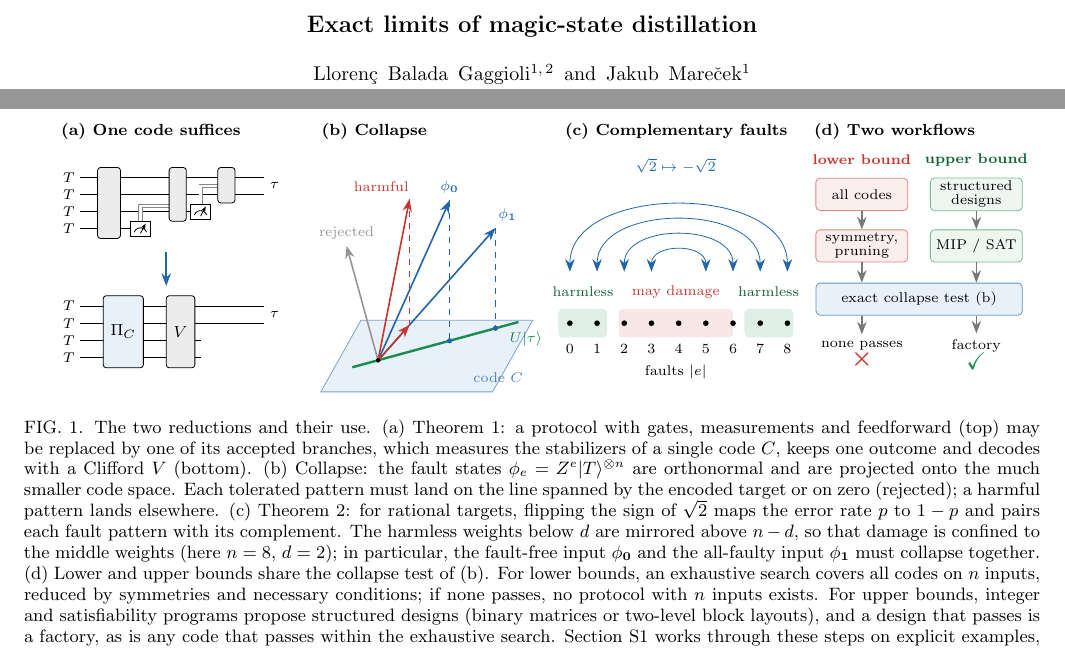
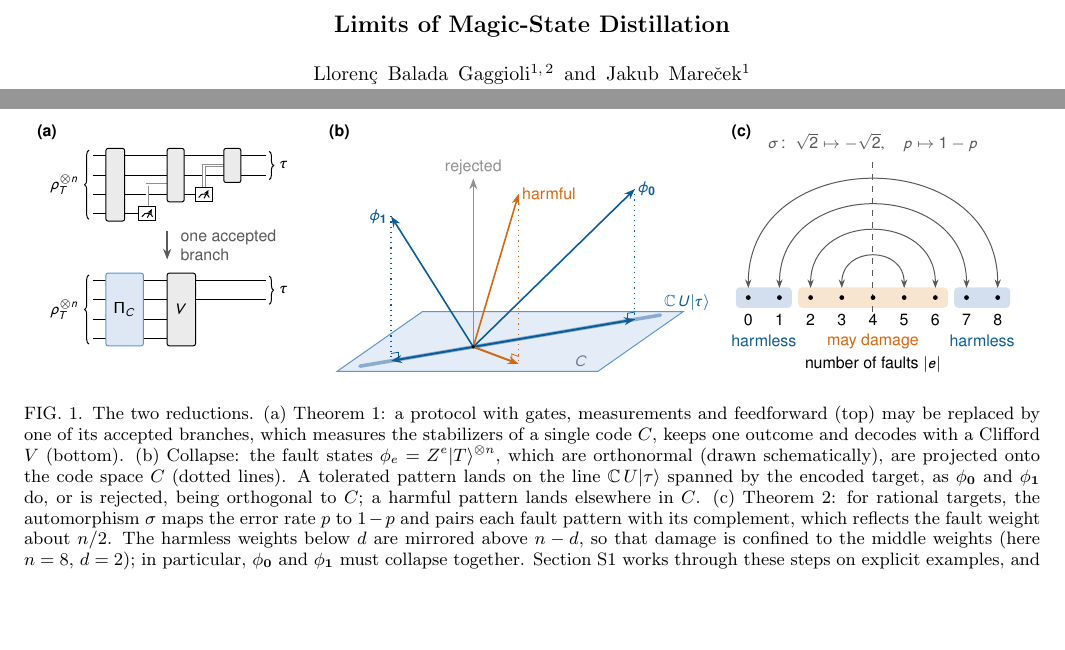
Before and after one commit to llorebaga/Bounds_magic, a LaTeX paper (paper/paper.tex, which reads paper/fig_reductions.tex): two parts of pages 1 and 2 of 12, joined at a grey line, cut at the place of the change, the shorter picture padded with empty space. Compiled offline with pdfLaTeX.

Commit message:
revising the figure

```diff
--- a/paper/fig_reductions.tex
+++ b/paper/fig_reductions.tex
@@ -1,117 +1,128 @@
-% Figure 1: the reductions. Requires \usepackage{tikz} with libraries arrows.meta, calc, positioning.
-\definecolor{okblue}{RGB}{33,102,172}
-\definecolor{badred}{RGB}{200,55,45}
-\definecolor{tgtgreen}{RGB}{26,140,80}
-\definecolor{softgray}{RGB}{150,150,150}
-\definecolor{planefill}{RGB}{232,240,250}
+% Figure 1: the reductions. Drawn at final size (no rescaling), 8 pt sans-serif text with sans-italic maths.
+% Requires \usepackage{tikz} with libraries arrows.meta, calc, decorations.pathreplacing, and the math
+% version figsans declared in the preamble of paper.tex. Colours are CMYK (Okabe--Ito hues).
+\definecolor{tolblue}{cmyk}{1,0.36,0,0.30}      % tolerated patterns and the target line
+\definecolor{harmver}{cmyk}{0,0.56,1,0.165}     % harmful patterns
+\definecolor{skyblue}{cmyk}{0.63,0.23,0,0.09}   % code space
+\definecolor{rejgray}{cmyk}{0,0,0,0.50}         % rejected patterns
+\definecolor{inkgray}{cmyk}{0,0,0,0.75}         % neutral annotation
+\newcommand{\figPi}{\text{\fontencoding{OT1}\fontfamily{cmss}\selectfont\char5}}
 \begin{tikzpicture}[
-  >={Stealth[length=2.2mm]},
-  font=\footnotesize,
-  ttl/.style={font=\footnotesize\bfseries, anchor=west},
-  gate/.style={draw, rounded corners=1.5pt, fill=softgray!18},
+  font=\fontsize{8}{9.6}\fontfamily{phv}\selectfont\mathversion{figsans},
+  line width=0.5pt,
+  >={Stealth[length=1.9mm,width=1.4mm]},
+  letter/.style={font=\fontsize{8}{9.6}\fontfamily{phv}\fontseries{b}\selectfont, anchor=north west, inner sep=0pt},
+  gate/.style={draw, rounded corners=1pt, fill=black!8},
+  code/.style={draw=skyblue, rounded corners=1pt, fill=skyblue!18},
+  cl/.style={double=white, double distance=0.9pt, line width=0.4pt, rejgray},
+  brace/.style={decorate, decoration={brace, amplitude=2.2pt}},
   meter/.pic={
-    \draw[fill=white] (-0.17,-0.13) rectangle (0.17,0.13);
-    \draw (-0.11,-0.06) arc (160:20:0.115);
-    \draw[->, >={Stealth[length=1mm]}] (0,-0.08) -- (0.09,0.09);
+    \draw[fill=white] (-0.15,-0.12) rectangle (0.15,0.12);
+    \draw (-0.095,-0.055) arc (160:20:0.1);
+    \draw[->, >={Stealth[length=0.9mm,width=0.8mm]}] (0,-0.07) -- (0.08,0.08);
   },
-  cl/.style={double, double distance=1.2pt, softgray!90!black},
+  vec/.style={->, line width=0.8pt},
+  drop/.style={dotted, line width=0.6pt},
+  proj/.style={->, line width=1pt},
 ]
-% (a) one code suffices
+% ---------------------------------------------------------------- (a) reduction to one code
 \begin{scope}[shift={(0,0)}]
-  \node[ttl] at (-0.2,4.55) {(a) One code suffices};
-  % ---- any protocol: gates, measurements, feedforward
-  \foreach \y in {3.75,3.45,3.15,2.85} \node[font=\scriptsize] at (0.05,\y) {$T$};
-  \draw (0.25,3.75) -- (3.45,3.75);
-  \draw (0.25,3.45) -- (3.45,3.45);
-  \draw (0.25,3.15) -- (2.35,3.15);
-  \draw (0.25,2.85) -- (1.30,2.85);
-  \draw[gate] (0.55,2.68) rectangle (0.95,3.92);
-  \pic at (1.30,2.85) {meter};
-  \draw[cl] (1.30,2.98) -- (1.30,3.25) -- (1.80,3.25);
-  \draw[gate] (1.80,2.98) rectangle (2.10,3.92);
-  \pic at (2.35,3.15) {meter};
-  \draw[cl] (2.35,3.28) -- (2.35,3.60) -- (2.65,3.60);
-  \draw[gate] (2.65,3.30) rectangle (2.95,3.92);
-  \node[font=\scriptsize, right] at (3.45,3.60) {$\tau$};
-  % ---- reduction arrow
-  \draw[->, very thick, okblue] (1.75,2.45) -- (1.75,1.85);
-  % ---- one code
-  \foreach \y in {1.50,1.20,0.90,0.60} {
-    \node[font=\scriptsize] at (0.05,\y) {$T$};
-    \draw (0.25,\y) -- (2.35,\y);
+  \node[letter] at (0,4.5) {(a)};
+  % any protocol: gates, measurements, feedforward
+  \draw[brace] (0.92,2.83) -- (0.92,4.05);
+  \node[anchor=east] at (0.86,3.44) {$\rho_T^{\otimes n}$};
+  \draw (1.0,3.95) -- (4.05,3.95);
+  \draw (1.0,3.61) -- (4.05,3.61);
+  \draw (1.0,3.27) -- (2.95,3.27);
+  \draw (1.0,2.93) -- (1.95,2.93);
+  \draw[gate] (1.22,2.80) rectangle (1.55,4.08);
+  \draw[cl] (1.95,3.05) -- (1.95,3.44) -- (2.30,3.44);
+  \pic at (1.95,2.93) {meter};
+  \draw[gate] (2.30,3.14) rectangle (2.60,4.08);
+  \draw[cl] (2.95,3.39) -- (2.95,3.78) -- (3.30,3.78);
+  \pic at (2.95,3.27) {meter};
+  \draw[gate] (3.30,3.48) rectangle (3.60,4.08);
+  \draw[brace] (4.10,4.03) -- (4.10,3.53);
+  \node[anchor=west] at (4.17,3.78) {$\tau$};
+  % reduction
+  \draw[->, line width=0.8pt, inkgray] (2.30,2.62) -- (2.30,2.12);
+  \node[anchor=west, align=left, inkgray] at (2.42,2.37) {one accepted\\branch};
+  % one code projection and a Clifford decoder
+  \draw[brace] (0.92,0.63) -- (0.92,1.85);
+  \node[anchor=east] at (0.86,1.24) {$\rho_T^{\otimes n}$};
+  \foreach \y in {1.75,1.41,1.07,0.73} \draw (1.0,\y) -- (2.30,\y);
+  \draw (2.80,1.75) -- (4.05,1.75);
+  \draw (2.80,1.41) -- (4.05,1.41);
+  \draw[code] (1.22,0.60) rectangle (1.88,1.88);
+  \node at (1.55,1.24) {$\figPi_C$};
+  \draw[gate] (2.30,0.60) rectangle (2.80,1.88);
+  \node at (2.55,1.24) {$V$};
+  \draw[brace] (4.10,1.83) -- (4.10,1.33);
+  \node[anchor=west] at (4.17,1.58) {$\tau$};
+\end{scope}
+% ---------------------------------------------------------------- (b) collapse
+\begin{scope}[shift={(5.15,0)}]
+  \node[letter] at (0,4.5) {(b)};
+  \coordinate (O) at (2.55,0.58);
+  \coordinate (t) at (1,0.17);                       % direction of the target line in the plane
+  % code space C, a plane seen in perspective
+  \fill[skyblue!15] (0.15,0.15) -- (4.75,0.15) -- (6.25,1.20) -- (1.65,1.20) -- cycle;
+  \draw[skyblue] (0.15,0.15) -- (4.75,0.15) -- (6.25,1.20) -- (1.65,1.20) -- cycle;
+  \node[skyblue!70!black] at (4.45,0.32) {$C$};
+  % the line spanned by the encoded target
+  \draw[tolblue!40, line width=1.8pt, line cap=round] ($(O)-2.0*(t)$) -- ($(O)+3.3*(t)$);
+  \node[anchor=south west, tolblue, inner sep=1pt] at ($(O)+3.3*(t)+(0.02,0.04)$) {$\mathbb C\,U|\tau\rangle$};
+  % feet of the projections
+  \coordinate (f0) at ($(O)+2.85*(t)$);  \coordinate (p0) at ($(f0)+(0,2.30)$);
+  \coordinate (f1) at ($(O)-1.45*(t)$);  \coordinate (p1) at ($(f1)+(0,2.55)$);
+  \coordinate (fh) at ($(O)+(0.80,-0.30)$); \coordinate (ph) at ($(fh)+(0,3.00)$);
+  \coordinate (pr) at ($(O)+(0,2.97)$);
+  % right-angle marks where the projections meet the plane
+  \draw[tolblue, line width=0.4pt] ($(f0)-0.13*(t)$) -- ++(0,0.13) -- ($(f0)+(0,0.13)$);
+  \draw[tolblue, line width=0.4pt] ($(f1)+0.13*(t)$) -- ++(0,0.13) -- ($(f1)+(0,0.13)$);
+  \draw[harmver, line width=0.4pt] ($(fh)+(-0.122,0.046)$) -- ++(0,0.13) -- ($(fh)+(0,0.13)$);
+  % drop lines (the projection Pi_C)
+  \draw[drop, tolblue] (p0) -- (f0);
+  \draw[drop, tolblue] (p1) -- (f1);
+  \draw[drop, harmver] (ph) -- (fh);
+  % projected vectors: tolerated ones on the target line, the harmful one off it
+  \draw[proj, tolblue] (O) -- (f0);
+  \draw[proj, tolblue] (O) -- (f1);
+  \draw[proj, harmver] (O) -- (fh);
+  % input vectors
+  \draw[vec, rejgray] (O) -- (pr);
+  \draw[vec, harmver] (O) -- (ph);
+  \draw[vec, tolblue] (O) -- (p0);
+  \draw[vec, tolblue] (O) -- (p1);
+  \fill (O) circle (0.9pt);
+  \node[anchor=south, rejgray, inner sep=1.5pt] at (pr) {rejected};
+  \node[anchor=west, harmver, inner sep=1.5pt] at (ph) {harmful};
+  \node[anchor=west, tolblue, inner sep=1.5pt] at (p0) {$\phi_{\mathbf 0}$};
+  \node[anchor=east, tolblue, inner sep=1.5pt] at (p1) {$\phi_{\mathbf 1}$};
+\end{scope}
+% ---------------------------------------------------------------- (c) complementary faults
+\begin{scope}[shift={(12.25,0)}]
+  \node[letter] at (0,4.5) {(c)};
+  \fill[tolblue!14, rounded corners=2pt] (0.08,1.27) rectangle (1.07,1.63);
+  \fill[harmver!14, rounded corners=2pt] (1.18,1.27) rectangle (3.82,1.63);
+  \fill[tolblue!14, rounded corners=2pt] (3.93,1.27) rectangle (4.92,1.63);
+  % the automorphism acts as a mirror at n/2
+  \draw[inkgray, dashed, line width=0.5pt] (2.50,1.20) -- (2.50,3.92);
+  \node[inkgray] at (2.50,4.18) {$\sigma\colon\ \sqrt2\mapsto-\sqrt2,\quad p\mapsto1-p$};
+  \foreach \w/\h in {0/2.55,1/1.95,2/1.35,3/0.75} {
+    \pgfmathsetmacro{\xa}{0.30+0.55*\w}
+    \pgfmathsetmacro{\xb}{0.30+0.55*(8-\w)}
+    \draw[<->, inkgray, >={Stealth[length=1.5mm,width=1.1mm]}]
+      (\xa,1.62) .. controls (\xa,1.62+\h) and (\xb,1.62+\h) .. (\xb,1.62);
   }
-  \draw (2.35,1.50) -- (3.45,1.50); \draw (2.35,1.20) -- (3.45,1.20);
-  \draw[fill=planefill, rounded corners=1.5pt] (0.65,0.42) rectangle (1.35,1.68);
-  \node at (1.0,1.05) {$\Pi_C$};
-  \draw[gate] (1.75,0.42) rectangle (2.25,1.68);
-  \node at (2.0,1.05) {$V$};
-  \node[font=\scriptsize, right] at (3.45,1.35) {$\tau$};
-\end{scope}
-% (b) collapse
-\begin{scope}[shift={(4.45,0)}]
-  \node[ttl] at (-0.1,4.55) {(b) Collapse};
-  \coordinate (O) at (1.0,0.55);
-  \fill[planefill] (0,0) -- (3.0,0) -- (3.7,1.25) -- (0.7,1.25) -- cycle;
-  \draw[okblue!60] (0,0) -- (3.0,0) -- (3.7,1.25) -- (0.7,1.25) -- cycle;
-  \node[okblue!80, font=\scriptsize, anchor=south west] at (2.55,0.05) {code $C$};
-  \draw[tgtgreen, very thick] ($(O)+(-0.45,-0.12)$) -- ($(O)+(2.45,0.67)$) node[below right, font=\scriptsize, xshift=-8pt, yshift=-1pt] {$U|\tau\rangle$};
-  \coordinate (p0) at ($(O)+(1.25,0.343)$); \coordinate (t0) at ($(p0)+(0,2.45)$);
-  \coordinate (p1) at ($(O)+(2.05,0.562)$); \coordinate (t1) at ($(p1)+(0,1.75)$);
-  \draw[->, okblue, thick] (O) -- (t0) node[above, font=\scriptsize] {$\phi_{\mathbf 0}$};
-  \draw[->, okblue, thick] (O) -- (t1) node[above right, font=\scriptsize, xshift=-2pt] {$\phi_{\mathbf 1}$};
-  \draw[dashed, okblue] (t0) -- (p0); \draw[dashed, okblue] (t1) -- (p1);
-  \fill[okblue] (p0) circle (1.3pt); \fill[okblue] (p1) circle (1.3pt);
-  \coordinate (ph) at ($(O)+(0.55,0.62)$); \coordinate (th) at ($(ph)+(0,2.2)$);
-  \draw[->, badred, thick] (O) -- (th) node[above left, font=\scriptsize, xshift=3pt] {harmful};
-  \draw[dashed, badred] (th) -- (ph);
-  \draw[->, badred, thick] (O) -- (ph);
-  \draw[->, softgray, thick] (O) -- ($(O)+(-0.55,2.0)$) node[above, font=\scriptsize] {rejected};
-  \fill (O) circle (1.1pt);
-\end{scope}
-% (c) complementary faults
-\begin{scope}[shift={(8.7,0)}]
-  \node[ttl] at (-0.1,4.55) {(c) Complementary faults};
-  \fill[badred!12, rounded corners=2pt] (0.95,0.95) rectangle (2.95,1.45);
-  \fill[tgtgreen!14, rounded corners=2pt] (-0.1,0.95) rectangle (0.75,1.45);
-  \fill[tgtgreen!14, rounded corners=2pt] (3.15,0.95) rectangle (4.0,1.45);
   \foreach \w in {0,...,8} {
-    \pgfmathsetmacro{\x}{0.1+0.475*\w}
-    \fill (\x,1.2) circle (1.4pt);
-    \node[font=\scriptsize] at (\x,0.75) {\w};
+    \pgfmathsetmacro{\x}{0.30+0.55*\w}
+    \fill (\x,1.45) circle (1.2pt);
+    \node at (\x,1.06) {\w};
   }
-  \node[font=\scriptsize] at (1.95,0.35) {faults $|e|$};
-  \node[font=\scriptsize, tgtgreen!70!black] at (0.33,1.75) {harmless};
-  \node[font=\scriptsize, tgtgreen!70!black] at (3.57,1.75) {harmless};
-  \node[font=\scriptsize, badred] at (1.95,1.75) {may damage};
-  \foreach \w/\h in {0/1.55,1/1.2,2/0.85,3/0.5} {
-    \pgfmathsetmacro{\xa}{0.1+0.475*\w}
-    \pgfmathsetmacro{\xb}{0.1+0.475*(8-\w)}
-    \draw[<->, okblue, thin] (\xa,2.1) .. controls (\xa,2.1+\h) and (\xb,2.1+\h) .. (\xb,2.1);
-  }
-  \node[font=\scriptsize, okblue] at (1.95,3.95) {$\sqrt2\mapsto-\sqrt2$};
-\end{scope}
-% (d) lower and upper bounds
-\begin{scope}[shift={(13.05,0)}]
-  \node[ttl] at (-0.1,4.55) {(d) Two workflows};
-  \tikzset{
-    wf/.style={draw, rounded corners=2pt, minimum height=5.6mm, align=center, font=\scriptsize, inner sep=1.5pt},
-    lbbox/.style={wf, fill=badred!8, draw=badred!60, minimum width=16mm, text width=15mm},
-    ubbox/.style={wf, fill=tgtgreen!8, draw=tgtgreen!60, minimum width=16mm, text width=15mm},
-    fl/.style={->, thick, softgray!80!black},
-  }
-  \node[font=\scriptsize\bfseries, badred] at (0.85,4.05) {lower bound};
-  \node[font=\scriptsize\bfseries, tgtgreen!70!black] at (2.85,4.05) {upper bound};
-  \node[lbbox] (l1) at (0.85,3.45) {all codes};
-  \node[ubbox] (u1) at (2.85,3.45) {structured\\[-1pt]designs};
-  \node[lbbox] (l2) at (0.85,2.55) {symmetry,\\[-1pt]pruning};
-  \node[ubbox] (u2) at (2.85,2.55) {MIP / SAT};
-  \node[wf, fill=planefill, draw=okblue!70, minimum width=36mm] (c) at (1.85,1.62) {exact collapse test (b)};
-  \draw[fl] (l1) -- (l2); \draw[fl] (u1) -- (u2);
-  \draw[fl] (l2.south) -- (l2.south |- c.north);
-  \draw[fl] (u2.south) -- (u2.south |- c.north);
-  \node[font=\scriptsize, align=center] (lo) at (0.85,0.65) {none passes\\[-1pt]\textcolor{badred}{\large$\boldsymbol\times$}};
-  \node[font=\scriptsize, align=center] (uo) at (2.85,0.65) {factory\\[-1pt]\textcolor{tgtgreen}{\large\checkmark}};
-  \draw[fl] (c.south -| lo.north) -- (lo.north);
-  \draw[fl] (c.south -| uo.north) -- (uo.north);
+  \node[tolblue] at (0.575,0.68) {harmless};
+  \node[harmver] at (2.50,0.68) {may damage};
+  \node[tolblue] at (4.425,0.68) {harmless};
+  \node at (2.50,0.27) {number of faults $|e|$};
 \end{scope}
 \end{tikzpicture}
--- a/paper/paper.tex
+++ b/paper/paper.tex
@@ -1,7 +1,14 @@
 \documentclass[aps,prl,reprint,twocolumn,amsmath,amssymb,floatfix,nofootinbib,superscriptaddress]{revtex4-2}
 \usepackage{amsmath,amssymb,amsthm,booktabs,graphicx,hyperref}
 \usepackage{tikz}
-\usetikzlibrary{arrows.meta,calc,positioning}
+\usetikzlibrary{arrows.meta,calc,positioning,decorations.pathreplacing}
+% Sans-serif maths for Fig. 1: Helvetica digits and roman, sans-italic letters (newtxsf), used via \mathversion{figsans}
+\DeclareMathVersion{figsans}
+\SetSymbolFont{operators}{figsans}{OT1}{phv}{m}{n}
+\SetSymbolFont{letters}{figsans}{OML}{ntxsfmi}{m}{it}
+\SetSymbolFont{symbols}{figsans}{OMS}{cmsy}{m}{n}
+\SetMathAlphabet{\mathrm}{figsans}{OT1}{phv}{m}{n}
+\SetMathAlphabet{\mathbf}{figsans}{OT1}{phv}{b}{n}
 \hypersetup{hidelinks}
 \newtheorem{theorem}{Theorem}
 \newtheorem{lemma}[theorem]{Lemma}
@@ -36,8 +43,8 @@ Fault-tolerant quantum computers implement Clifford operations cheaply, but univ
 
 \begin{figure*}[t]
 \centering
-\resizebox{\textwidth}{!}{\input{fig_reductions}}
-\caption{The two reductions and their use. (a)~Theorem~\ref{thm:code}: a protocol with gates, measurements and feedforward (top) may be replaced by one of its accepted branches, which measures the stabilizers of a single code $C$, keeps one outcome and decodes with a Clifford $V$ (bottom). (b)~Collapse: the fault states $\phi_e=Z^e|T\rangle^{\otimes n}$ are orthonormal and are projected onto the much smaller code space. Each tolerated pattern must land on the line spanned by the encoded target or on zero (rejected); a harmful pattern lands elsewhere. (c)~Theorem~\ref{thm:pairing}: for rational targets, flipping the sign of $\sqrt2$ maps the error rate $p$ to $1-p$ and pairs each fault pattern with its complement. The harmless weights below $d$ are mirrored above $n-d$, so that damage is confined to the middle weights (here $n=8$, $d=2$); in particular, the fault-free input $\phi_{\mathbf0}$ and the all-faulty input $\phi_{\mathbf1}$ must collapse together. (d)~Lower and upper bounds share the collapse test of (b). For lower bounds, an exhaustive search covers all codes on $n$ inputs, reduced by symmetries and necessary conditions; if none passes, no protocol with $n$ inputs exists. For upper bounds, integer and satisfiability programs propose structured designs (binary matrices or two-level block layouts), and a design that passes is a factory, as is any code that passes within the exhaustive search. Section~\ref{app:example} works through these steps on explicit examples, and Table~\ref{tab:methods} summarizes the methods.}
+\input{fig_reductions}
+\caption{The two reductions. (a)~Theorem~\ref{thm:code}: a protocol with gates, measurements and feedforward (top) may be replaced by one of its accepted branches, which measures the stabilizers of a single code $C$, keeps one outcome and decodes with a Clifford $V$ (bottom). (b)~Collapse: the fault states $\phi_e=Z^e|T\rangle^{\otimes n}$, which are orthonormal (drawn schematically), are projected onto the code space $C$ (dotted lines). A tolerated pattern lands on the line $\mathbb C\,U|\tau\rangle$ spanned by the encoded target, as $\phi_{\mathbf0}$ and $\phi_{\mathbf1}$ do, or is rejected, being orthogonal to $C$; a harmful pattern lands elsewhere in $C$. (c)~Theorem~\ref{thm:pairing}: for rational targets, the automorphism $\sigma$ maps the error rate $p$ to $1-p$ and pairs each fault pattern with its complement, which reflects the fault weight about $n/2$. The harmless weights below $d$ are mirrored above $n-d$, so that damage is confined to the middle weights (here $n=8$, $d=2$); in particular, $\phi_{\mathbf0}$ and $\phi_{\mathbf1}$ must collapse together. Section~\ref{app:example} works through these steps on explicit examples, and Table~\ref{tab:methods} summarizes how the lower and upper bounds are obtained.}
 \label{fig:reductions}
 \end{figure*}
 
```
Also changed, not shown: README.md, paper/paper.tex (4 more changed lines), 1 other file.
